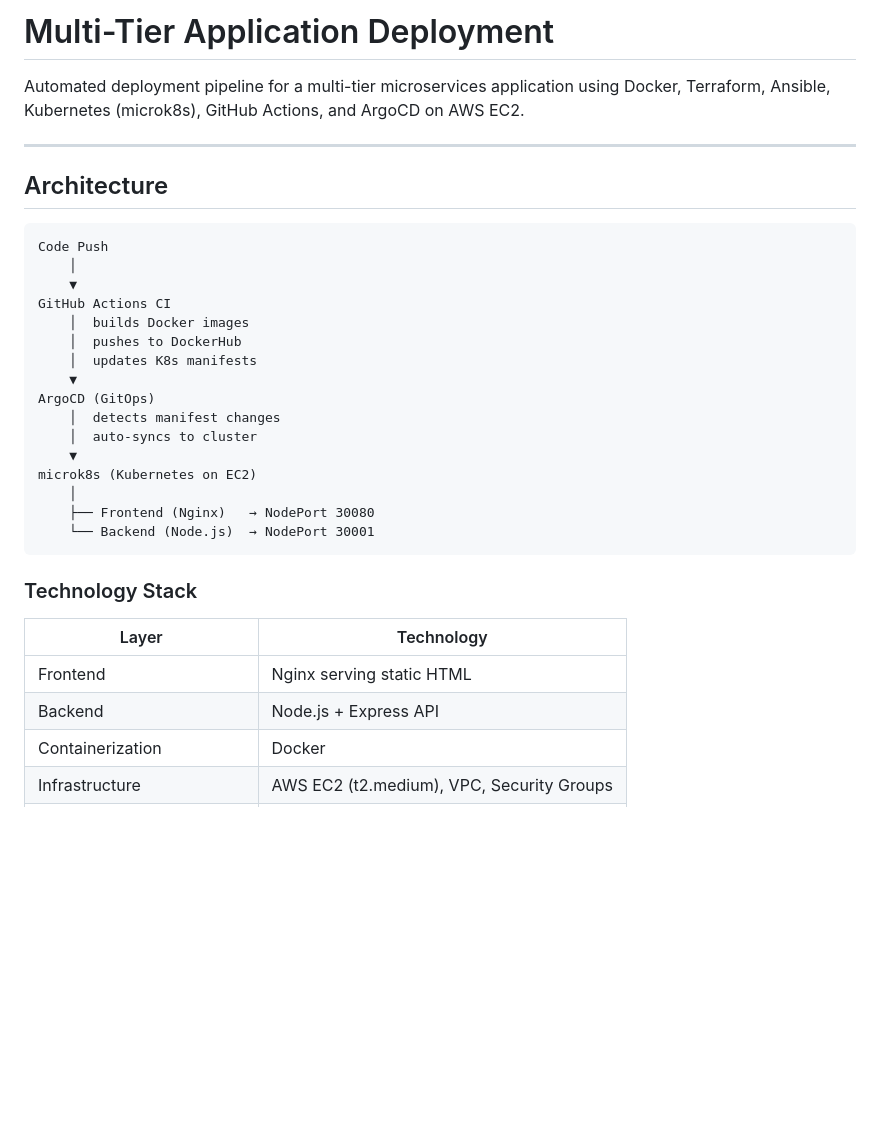
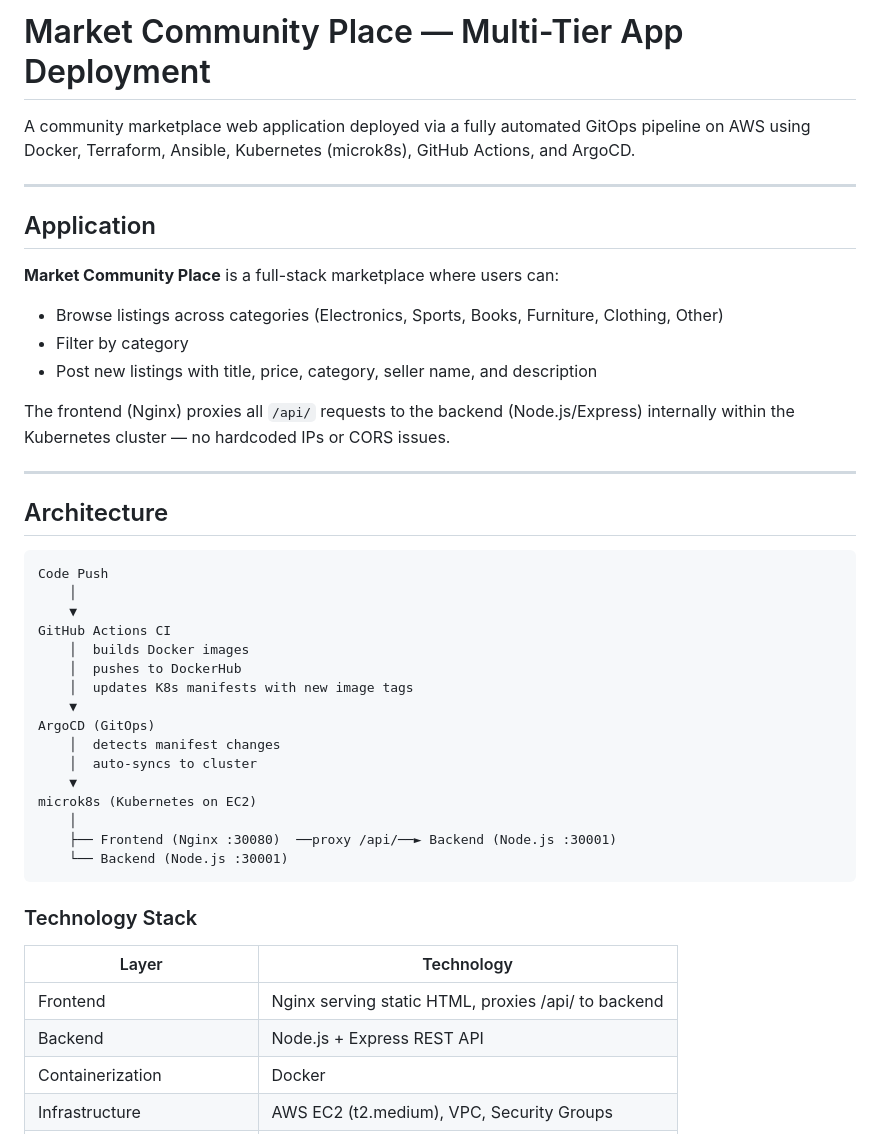
Before and after one commit to hasnain1241/multi-tier-app, a Markdown page: README.md, the part around one of its changes. Rendered like a GitHub page; blank space fills up the shorter version.

````diff
--- a/README.md
+++ b/README.md
@@ -1,6 +1,17 @@
-# Multi-Tier Application Deployment
+# Market Community Place — Multi-Tier App Deployment
 
-Automated deployment pipeline for a multi-tier microservices application using Docker, Terraform, Ansible, Kubernetes (microk8s), GitHub Actions, and ArgoCD on AWS EC2.
+A community marketplace web application deployed via a fully automated GitOps pipeline on AWS using Docker, Terraform, Ansible, Kubernetes (microk8s), GitHub Actions, and ArgoCD.
+
+---
+
+## Application
+
+**Market Community Place** is a full-stack marketplace where users can:
+- Browse listings across categories (Electronics, Sports, Books, Furniture, Clothing, Other)
+- Filter by category
+- Post new listings with title, price, category, seller name, and description
+
+The frontend (Nginx) proxies all `/api/` requests to the backend (Node.js/Express) internally within the Kubernetes cluster — no hardcoded IPs or CORS issues.
 
 ---
 
@@ -13,7 +24,7 @@ Code Push
 GitHub Actions CI
     │  builds Docker images
     │  pushes to DockerHub
-    │  updates K8s manifests
+    │  updates K8s manifests with new image tags
     ▼
 ArgoCD (GitOps)
     │  detects manifest changes
@@ -21,15 +32,15 @@ ArgoCD (GitOps)
     ▼
 microk8s (Kubernetes on EC2)
     │
-    ├── Frontend (Nginx)   → NodePort 30080
-    └── Backend (Node.js)  → NodePort 30001
+    ├── Frontend (Nginx :30080)  ──proxy /api/──► Backend (Node.js :30001)
+    └── Backend (Node.js :30001)
 ```
 
 ### Technology Stack
 | Layer | Technology |
 |---|---|
-| Frontend | Nginx serving static HTML |
-| Backend | Node.js + Express API |
+| Frontend | Nginx serving static HTML, proxies /api/ to backend |
+| Backend | Node.js + Express REST API |
 | Containerization | Docker |
 | Infrastructure | AWS EC2 (t2.medium), VPC, Security Groups |
 | IaC | Terraform |
````
Also changed, not shown: other parts of README.md (+59 -28 lines).
